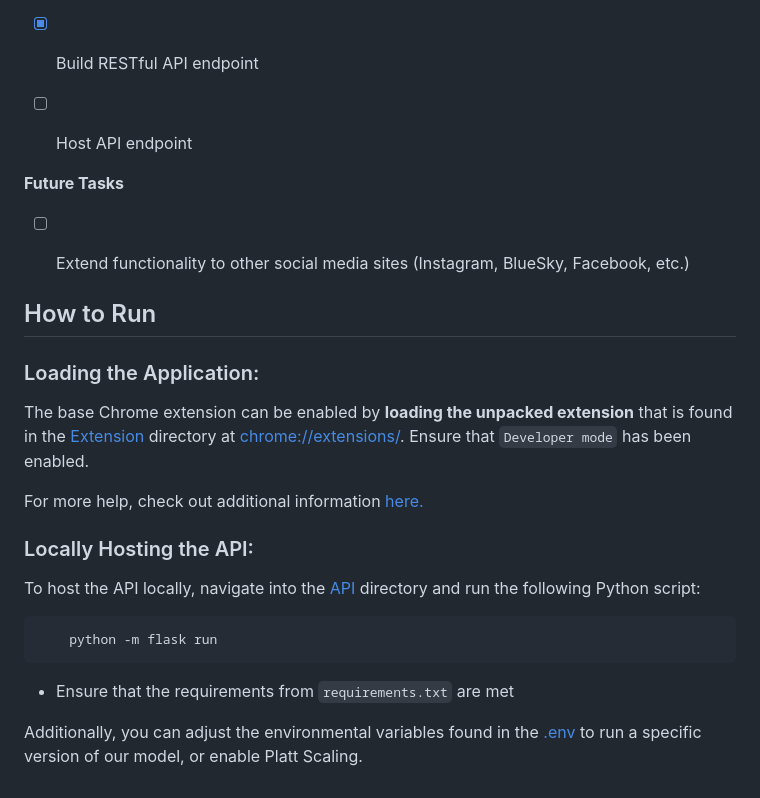
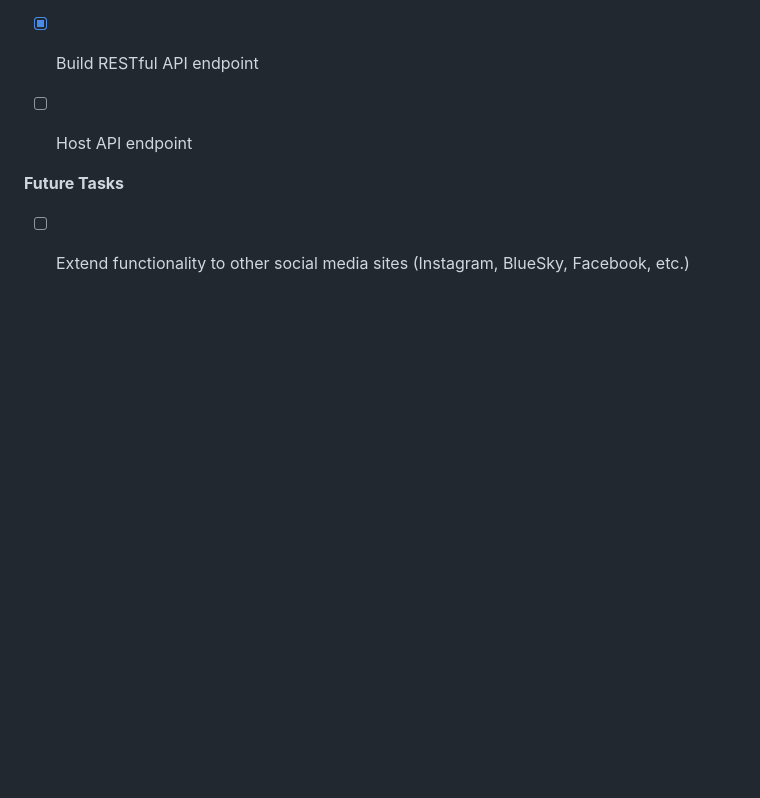
Before and after one commit to notred27/URaBOT, a Markdown page: README.md, the part around one of its changes. GitHub-like rendering; blank space fills up the shorter version.

````diff
--- a/README.md
+++ b/README.md
@@ -43,23 +70,3 @@ HTML in the browser
 
 **Future Tasks**
 - [ ] Extend functionality to other social media sites (Instagram, BlueSky, Facebook, etc.)
-
-
-## How to Run
-
-### Loading the Application:
-The base Chrome extension can be enabled by **loading the unpacked extension** that is found in the [Extension](Extension) directory at [<nobr>chrome://extensions/</nobr>](chrome://extensions/). Ensure that `Developer mode` has been enabled.
-
-For more help, check out additional information [here.](https://knowledge.workspace.google.com/kb/load-unpacked-extensions-000005962)
-
-### Locally Hosting the API:
-
-
-To host the API locally, navigate into the [API](API) directory and run the following Python script:
-```bash
-    python -m flask run
-```
-
-- Ensure that the requirements from `requirements.txt` are met
-
-Additionally, you can adjust the environmental variables found in the [.env](API/.env) to run a specific version of our model, or enable Platt Scaling.
````
Also changed, not shown: other parts of README.md (+33 -6 lines).
